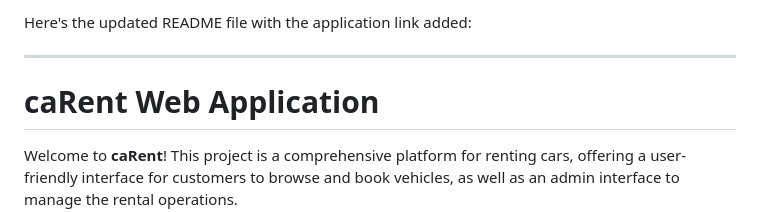
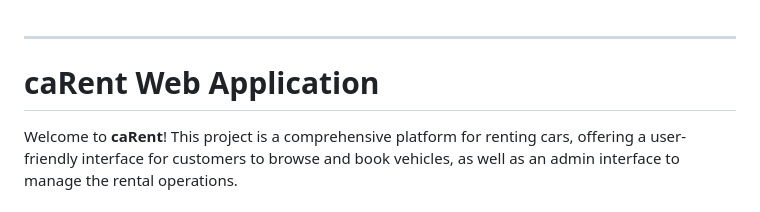
Before and after one commit to saijayanth-vattikonda/caRent, a Markdown page: README.md, the part around the change. Drawn GitHub-style.

```diff
--- a/README.md
+++ b/README.md
@@ -1,7 +1,4 @@
-Here's the updated README file with the application link added:
-
 ---
-
 # caRent Web Application
 
 Welcome to **caRent**! This project is a comprehensive platform for renting cars, offering a user-friendly interface for customers to browse and book vehicles, as well as an admin interface to manage the rental operations.
```
